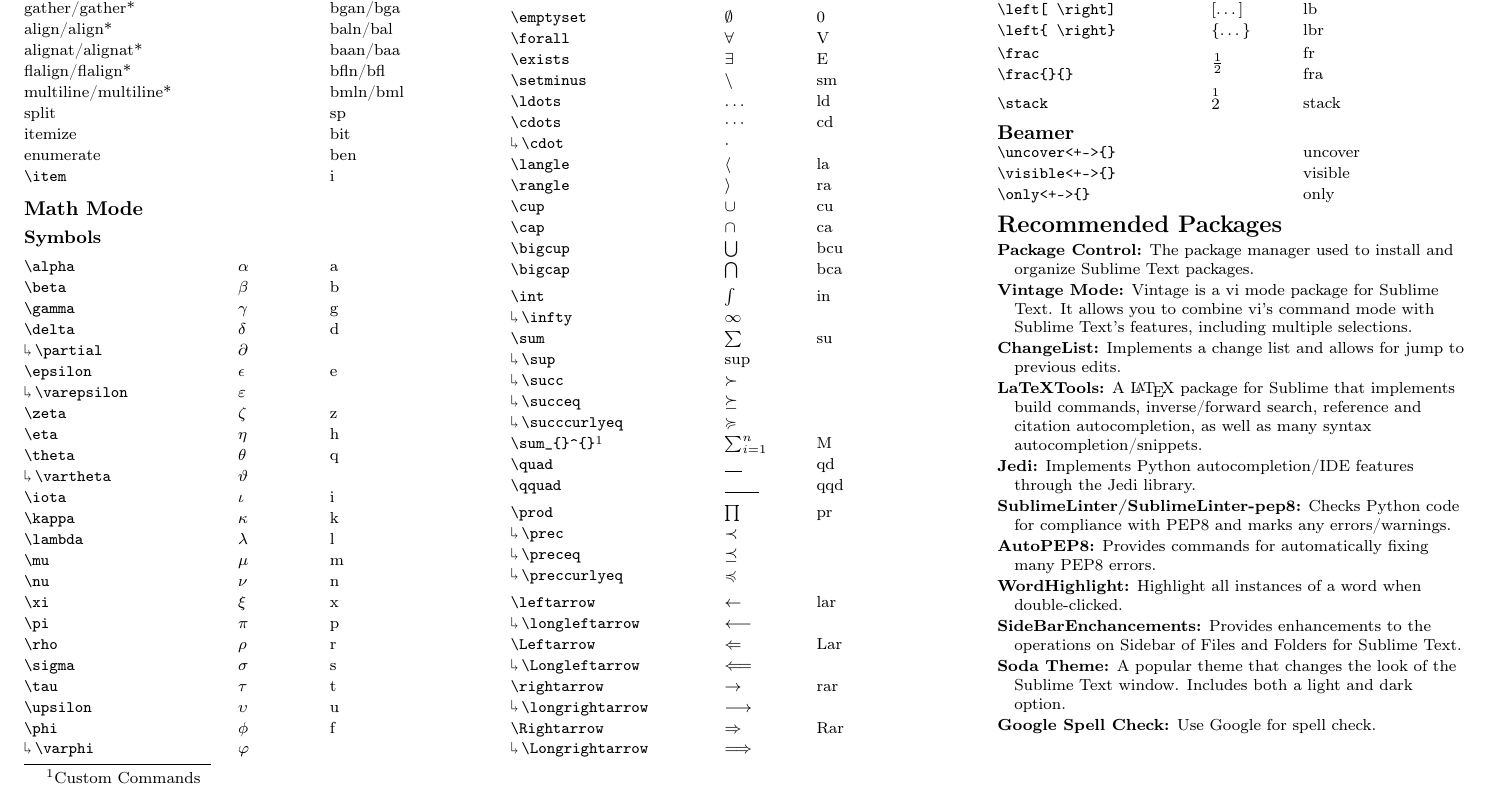
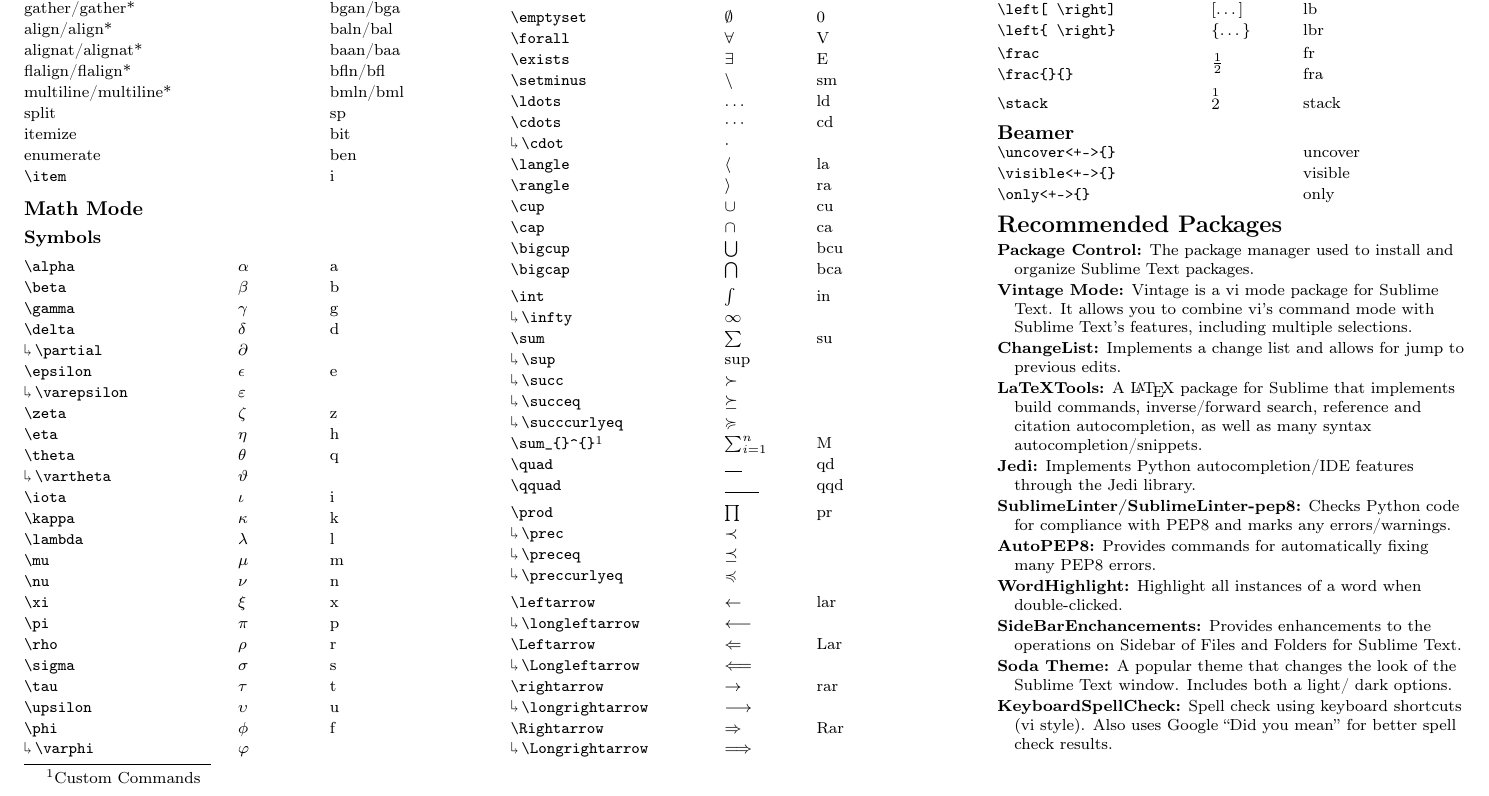
Before and after one commit to jlknuth/SublimeCheatSheet, a LaTeX document (sublimesheet.tex): part of page 2 of 2, cut so that both start at the same text. Compiled offline with pdfLaTeX.

Commit message:
Replace Google Spell Check with KeyboardSpellCheck

```diff
--- a/sublimesheet.tex
+++ b/sublimesheet.tex
@@ -515,14 +515,15 @@ Provides enhancements to the operations on Sidebar of Files and Folders for Subl
 \nl
 \hid
 {\bf Soda Theme:}
-A popular theme that changes the look of the Sublime Text window. Includes both a light and
-dark option.
+A popular theme that changes the look of the Sublime Text window. Includes both a light/
+dark options.
 % Modified version of the Espresso Tutti Colori and
 % Monokai color schemes are available that interact well with the
 % light and dark themes respectively.
 \nl
 \hid
-{\bf Google Spell Check:} Use Google for spell check.
+{\bf KeyboardSpellCheck:} Spell check using keyboard shortcuts (vi style). Also uses Google
+``Did you mean'' for better spell check results.
 
 \footnotetext[1]{Custom Commands}
 
```
Also changed, not shown: sublimesheet.pdf.
